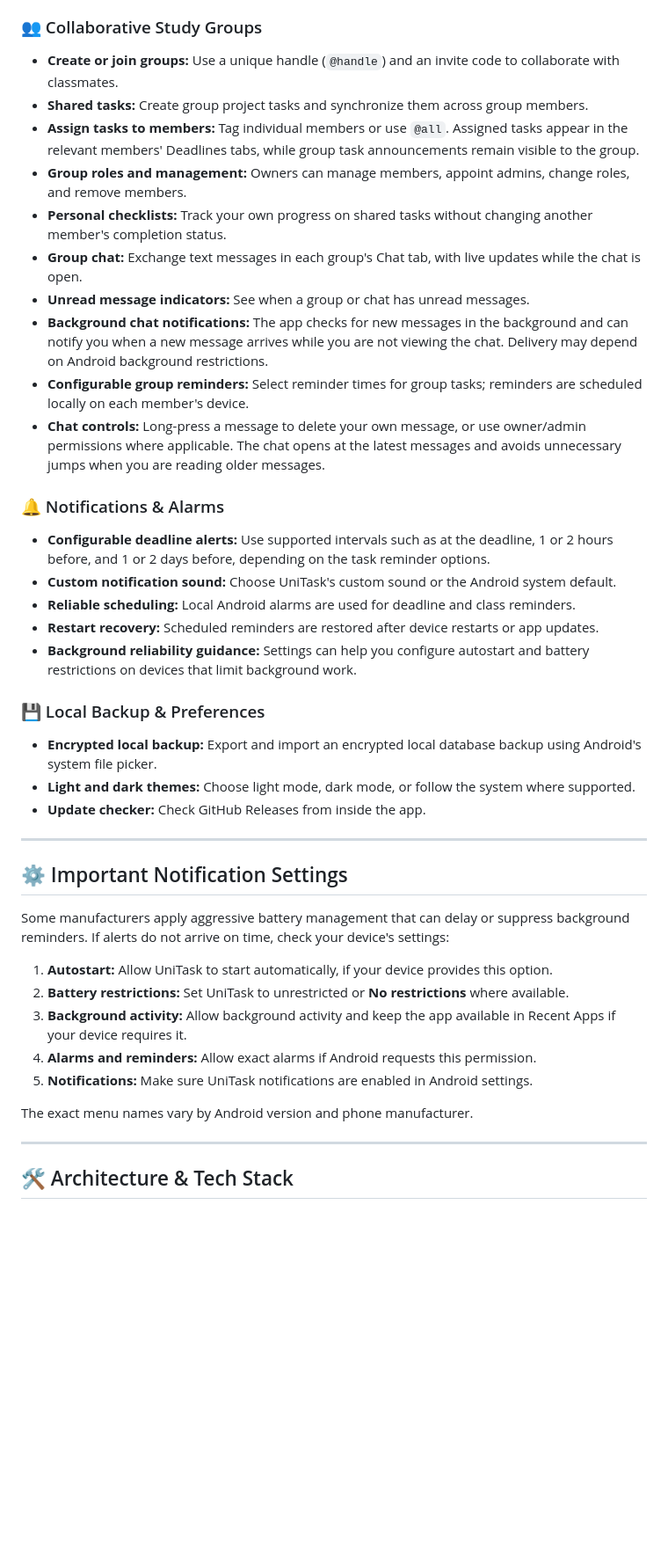
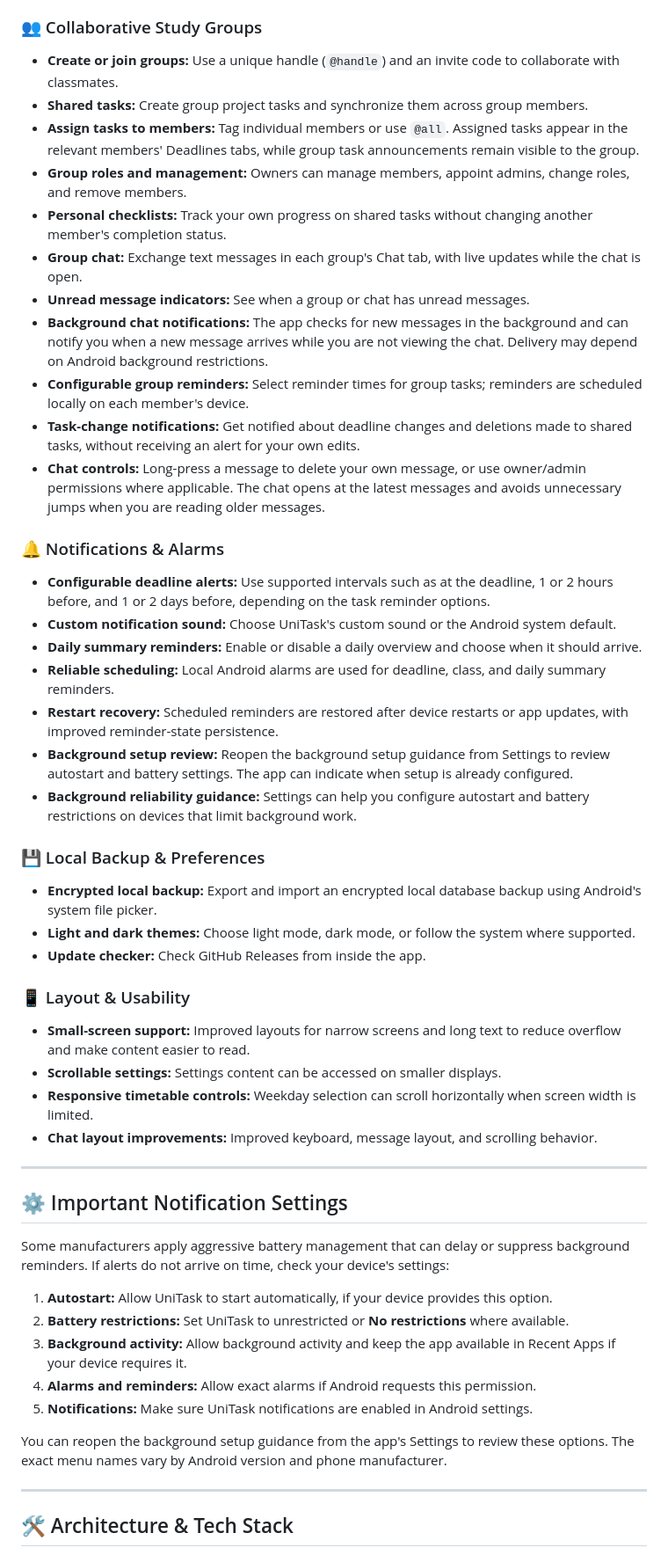
Before and after one commit to ahmad-maqsood/unitask, a Markdown page: README.md, the part around one of its changes. Shown at 88% size. GitHub-like rendering; blank space fills up the shorter version.

Commit message:
Refactor README.md for improved clarity and formatting
Updated README.md to improve formatting and clarity throughout the document.

```diff
--- a/README.md
+++ b/README.md
@@ -66,77 +48,56 @@ page if a newer version is available.
 
 ### 👥 Collaborative Study Groups
 
--   **Create or join groups:** Use a unique handle (`@handle`) and an
-    invite code to collaborate with classmates.
--   **Shared tasks:** Create group project tasks and synchronize them
-    across group members.
--   **Assign tasks to members:** Tag individual members or use `@all`.
-    Assigned tasks appear in the relevant members' Deadlines tabs, while
-    group task announcements remain visible to the group.
--   **Group roles and management:** Owners can manage members, appoint
-    admins, change roles, and remove members.
--   **Personal checklists:** Track your own progress on shared tasks
-    without changing another member's completion status.
--   **Group chat:** Exchange text messages in each group's Chat tab,
-    with live updates while the chat is open.
--   **Unread message indicators:** See when a group or chat has unread
-    messages.
--   **Background chat notifications:** The app checks for new messages
-    in the background and can notify you when a new message arrives
-    while you are not viewing the chat. Delivery may depend on Android
-    background restrictions.
--   **Configurable group reminders:** Select reminder times for group
-    tasks; reminders are scheduled locally on each member's device.
--   **Chat controls:** Long-press a message to delete your own message,
-    or use owner/admin permissions where applicable. The chat opens at
-    the latest messages and avoids unnecessary jumps when you are
-    reading older messages.
+- **Create or join groups:** Use a unique handle (`@handle`) and an invite code to collaborate with classmates.
+- **Shared tasks:** Create group project tasks and synchronize them across group members.
+- **Assign tasks to members:** Tag individual members or use `@all`. Assigned tasks appear in the relevant members' Deadlines tabs, while group task announcements remain visible to the group.
+- **Group roles and management:** Owners can manage members, appoint admins, change roles, and remove members.
+- **Personal checklists:** Track your own progress on shared tasks without changing another member's completion status.
+- **Group chat:** Exchange text messages in each group's Chat tab, with live updates while the chat is open.
+- **Unread message indicators:** See when a group or chat has unread messages.
+- **Background chat notifications:** The app checks for new messages in the background and can notify you when a new message arrives while you are not viewing the chat. Delivery may depend on Android background restrictions.
+- **Configurable group reminders:** Select reminder times for group tasks; reminders are scheduled locally on each member's device.
+- **Task-change notifications:** Get notified about deadline changes and deletions made to shared tasks, without receiving an alert for your own edits.
+- **Chat controls:** Long-press a message to delete your own message, or use owner/admin permissions where applicable. The chat opens at the latest messages and avoids unnecessary jumps when you are reading older messages.
 
 ### 🔔 Notifications & Alarms
 
--   **Configurable deadline alerts:** Use supported intervals such as at
-    the deadline, 1 or 2 hours before, and 1 or 2 days before, depending
-    on the task reminder options.
--   **Custom notification sound:** Choose UniTask's custom sound or the
-    Android system default.
--   **Reliable scheduling:** Local Android alarms are used for deadline
-    and class reminders.
--   **Restart recovery:** Scheduled reminders are restored after device
-    restarts or app updates.
--   **Background reliability guidance:** Settings can help you configure
-    autostart and battery restrictions on devices that limit background
-    work.
+- **Configurable deadline alerts:** Use supported intervals such as at the deadline, 1 or 2 hours before, and 1 or 2 days before, depending on the task reminder options.
+- **Custom notification sound:** Choose UniTask's custom sound or the Android system default.
+- **Daily summary reminders:** Enable or disable a daily overview and choose when it should arrive.
+- **Reliable scheduling:** Local Android alarms are used for deadline, class, and daily summary reminders.
+- **Restart recovery:** Scheduled reminders are restored after device restarts or app updates, with improved reminder-state persistence.
+- **Background setup review:** Reopen the background setup guidance from Settings to review autostart and battery settings. The app can indicate when setup is already configured.
+- **Background reliability guidance:** Settings can help you configure autostart and battery restrictions on devices that limit background work.
 
 ### 💾 Local Backup & Preferences
 
--   **Encrypted local backup:** Export and import an encrypted local
-    database backup using Android's system file picker.
--   **Light and dark themes:** Choose light mode, dark mode, or follow
-    the system where supported.
--   **Update checker:** Check GitHub Releases from inside the app.
+- **Encrypted local backup:** Export and import an encrypted local database backup using Android's system file picker.
+- **Light and dark themes:** Choose light mode, dark mode, or follow the system where supported.
+- **Update checker:** Check GitHub Releases from inside the app.
 
-------------------------------------------------------------------------
+### 📱 Layout & Usability
+
+- **Small-screen support:** Improved layouts for narrow screens and long text to reduce overflow and make content easier to read.
+- **Scrollable settings:** Settings content can be accessed on smaller displays.
+- **Responsive timetable controls:** Weekday selection can scroll horizontally when screen width is limited.
+- **Chat layout improvements:** Improved keyboard, message layout, and scrolling behavior.
+
+---
 
 ## ⚙️ Important Notification Settings
 
-Some manufacturers apply aggressive battery management that can delay or
-suppress background reminders. If alerts do not arrive on time, check
-your device's settings:
+Some manufacturers apply aggressive battery management that can delay or suppress background reminders. If alerts do not arrive on time, check your device's settings:
 
-1.  **Autostart:** Allow UniTask to start automatically, if your device
-    provides this option.
-2.  **Battery restrictions:** Set UniTask to unrestricted or **No
-    restrictions** where available.
-3.  **Background activity:** Allow background activity and keep the app
-    available in Recent Apps if your device requires it.
-4.  **Alarms and reminders:** Allow exact alarms if Android requests
-    this permission.
-5.  **Notifications:** Make sure UniTask notifications are enabled in
-    Android settings.
+1. **Autostart:** Allow UniTask to start automatically, if your device provides this option.
+2. **Battery restrictions:** Set UniTask to unrestricted or **No restrictions** where available.
+3. **Background activity:** Allow background activity and keep the app available in Recent Apps if your device requires it.
+4. **Alarms and reminders:** Allow exact alarms if Android requests this permission.
+5. **Notifications:** Make sure UniTask notifications are enabled in Android settings.
 
-The exact menu names vary by Android version and phone manufacturer.
+You can reopen the background setup guidance from the app's Settings to review these options. The exact menu names vary by Android version and phone manufacturer.
 
-------------------------------------------------------------------------
+---
 
 ## 🛠️ Architecture & Tech Stack
 
```
Also changed, not shown: other parts of README.md (+59 -101 lines).
